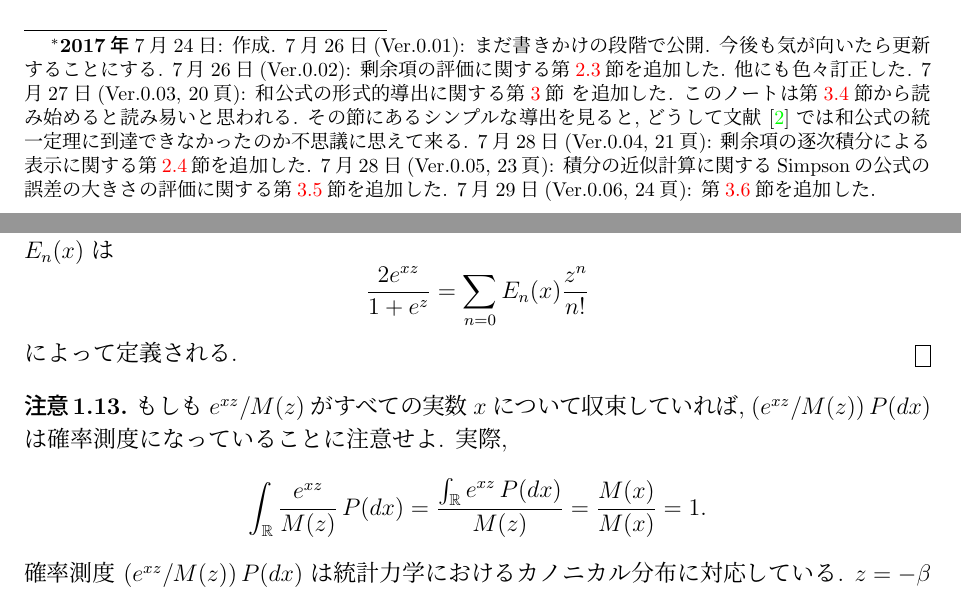
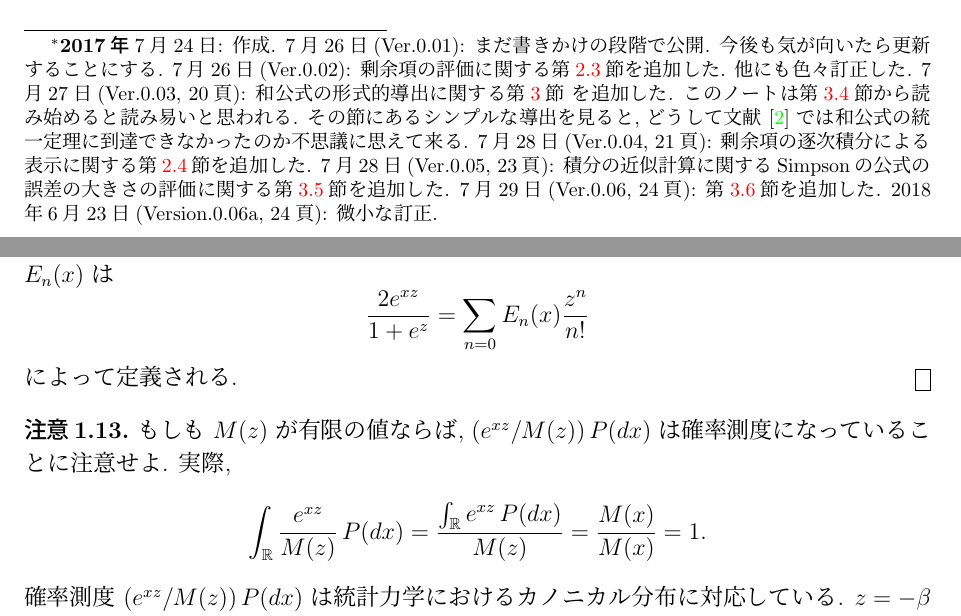
Before and after one commit to genkuroki/EulerMaclaurinTaylor, a LaTeX document (20170724EulerMaclaurin.tex): two parts of pages 1 and 7 of 25, joined at a grey line, cut so that both start at the same text. Compiled offline with pLaTeX and dvipdfmx.

Commit message:
minor correction

```diff
--- a/20170724EulerMaclaurin.tex
+++ b/20170724EulerMaclaurin.tex
@@ -16,6 +16,7 @@
 7月28日(Ver.0.05, 23頁): 積分の近似計算に関するSimpsonの公式の
 誤差の大きさの評価に関する\secref{sec:formal-Simpson}を追加した.
 7月29日(Ver.0.06, 24頁): \secref{sec:formal-higher-Simpson}を追加した.
+2018年6月23日(Version.0.06a, 24頁): 微小な訂正.
 }}
 \def\ABSTRACT{%
   論文 \cite{BCM2009} では, 実数直線上の確率分布に対して,
@@ -575,7 +576,7 @@ $M_2-M_1^2$ は分散であることに注意せよ.
 \end{example}
 
 \begin{remark}
-  もしも $e^{xz}/M(z)$ がすべての実数 $x$ について収束していれば,
+  もしも $M(z)$ が有限の値ならば,
   $(e^{xz}/M(z))\,\PM(dx)$ は確率測度になっていることに注意せよ.
   実際,
   \begin{equation*}
```
Also changed, not shown: 20170724EulerMaclaurin.pdf, 5 other files.
